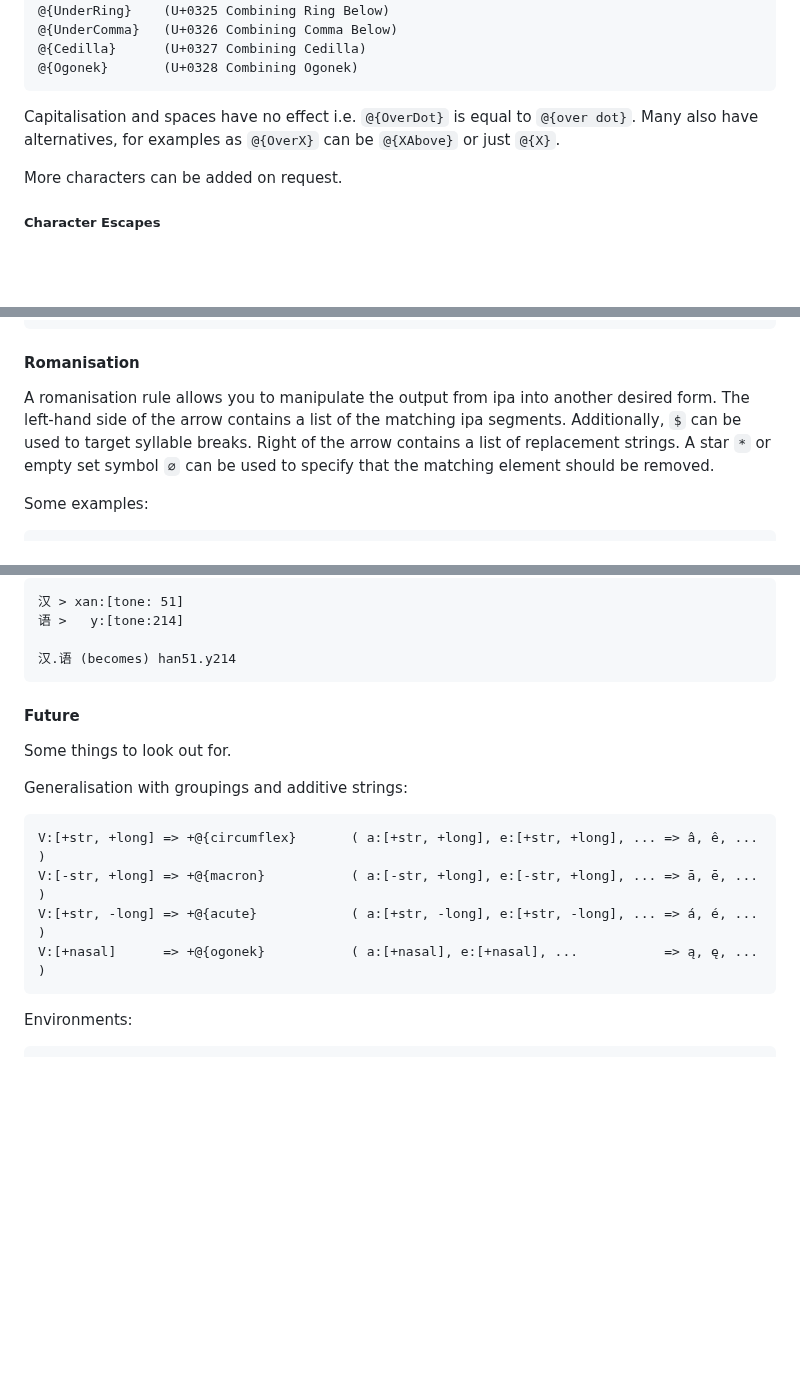
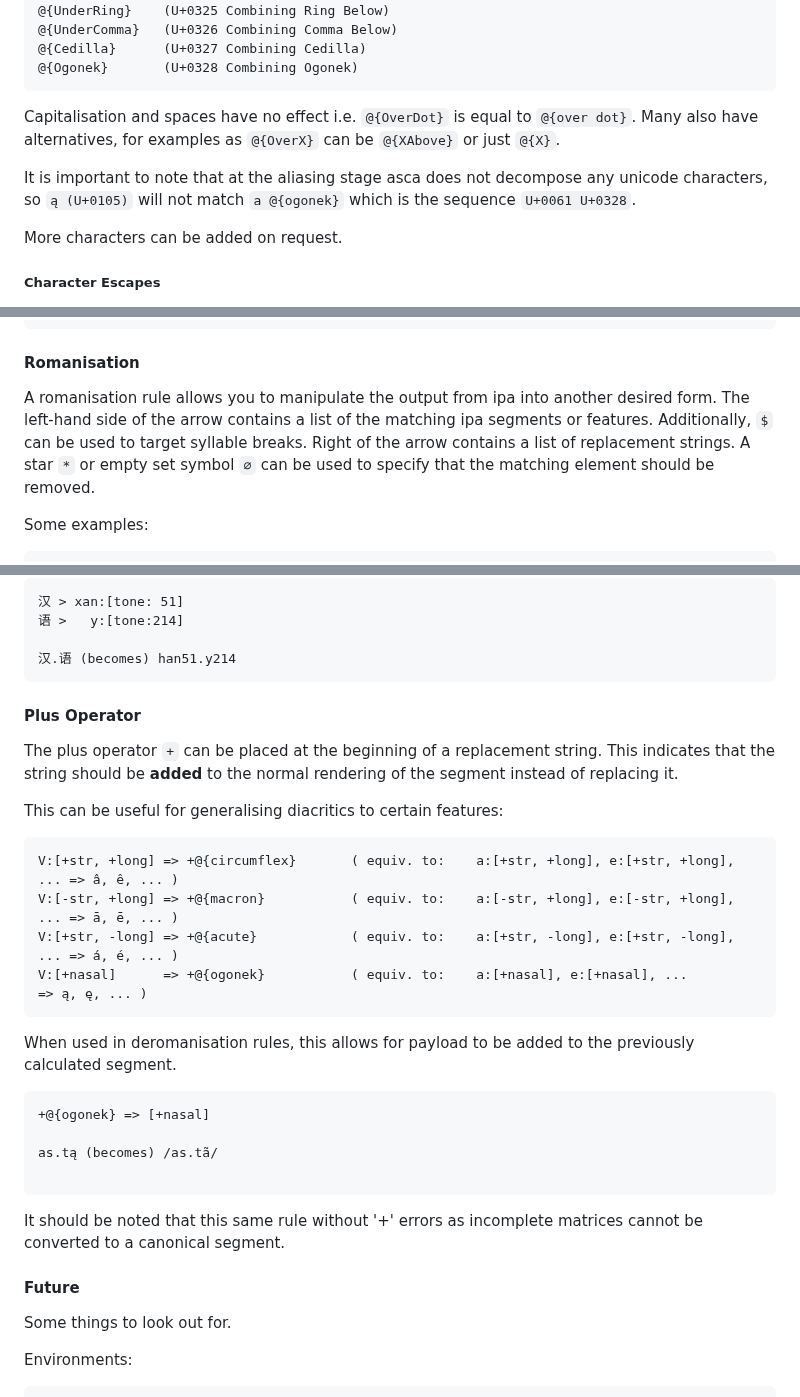
Before and after one commit to j624364/asca-rust, a Markdown page: doc/doc.md, 3 parts joined by grey strips. GitHub-like rendering; blank space fills up the shorter version.

````diff
--- a/doc/doc.md
+++ b/doc/doc.md
@@ -178,6 +178,8 @@ Named escapes take to form of `@{....}`. They allow for common diacritics to be
 Capitalisation and spaces have no effect i.e. `@{OverDot}` is equal to `@{over dot}`.
 Many also have alternatives, for examples as `@{OverX}` can be `@{XAbove}` or just `@{X}`.
 
+It is important to note that at the aliasing stage asca does not decompose any unicode characters, so `ą (U+0105)` will not match `a @{ogonek}` which is the sequence `U+0061 U+0328`.
+
 More characters can be added on request.
 
 ##### Character Escapes
@@ -198,7 +200,7 @@ Characters that might otherwise cause a syntax error can be used by being preced
 
 #### Romanisation
 A romanisation rule allows you to manipulate the output from ipa into another desired form.
-The left-hand side of the arrow contains a list of the matching ipa segments. Additionally, `$` can be used to target syllable breaks.
+The left-hand side of the arrow contains a list of the matching ipa segments or features. Additionally, `$` can be used to target syllable breaks.
 Right of the arrow contains a list of replacement strings. A star `*` or empty set symbol `∅` can be used to specify that the matching element should be removed.
 
 Some examples:
@@ -249,16 +251,31 @@ sshâ.dā (becomes) 'ʃ:a:.da:
 
 汉.语 (becomes) han51.y214
 ```
+
+#### Plus Operator
+The plus operator `+` can be placed at the beginning of a replacement string.
+This indicates that the string should be **added** to the normal rendering of the segment instead of replacing it.
+
+This can be useful for generalising diacritics to certain features:
+```
+V:[+str, +long] => +@{circumflex}       ( equiv. to:    a:[+str, +long], e:[+str, +long], ... => â, ê, ... )
+V:[-str, +long] => +@{macron}           ( equiv. to:    a:[-str, +long], e:[-str, +long], ... => ā, ē, ... )
+V:[+str, -long] => +@{acute}            ( equiv. to:    a:[+str, -long], e:[+str, -long], ... => á, é, ... )
+V:[+nasal]      => +@{ogonek}           ( equiv. to:    a:[+nasal], e:[+nasal], ...           => ą, ę, ... )
+```
+
+When used in deromanisation rules, this allows for payload to be added to the previously calculated segment.
+```
++@{ogonek} => [+nasal]
+
+as.tą (becomes) /as.tã/
+
+```
+It should be noted that this same rule without '+' errors as incomplete matrices cannot be converted to a canonical segment.
+
 #### Future
 Some things to look out for.
 
-Generalisation with groupings and additive strings:
-```
-V:[+str, +long] => +@{circumflex}       ( a:[+str, +long], e:[+str, +long], ... => â, ê, ... )
-V:[-str, +long] => +@{macron}           ( a:[-str, +long], e:[-str, +long], ... => ā, ē, ... )
-V:[+str, -long] => +@{acute}            ( a:[+str, -long], e:[+str, -long], ... => á, é, ... )
-V:[+nasal]      => +@{ogonek}           ( a:[+nasal], e:[+nasal], ...           => ą, ę, ... )
-```
 Environments:
 ```
 s > Σ / #_
````
